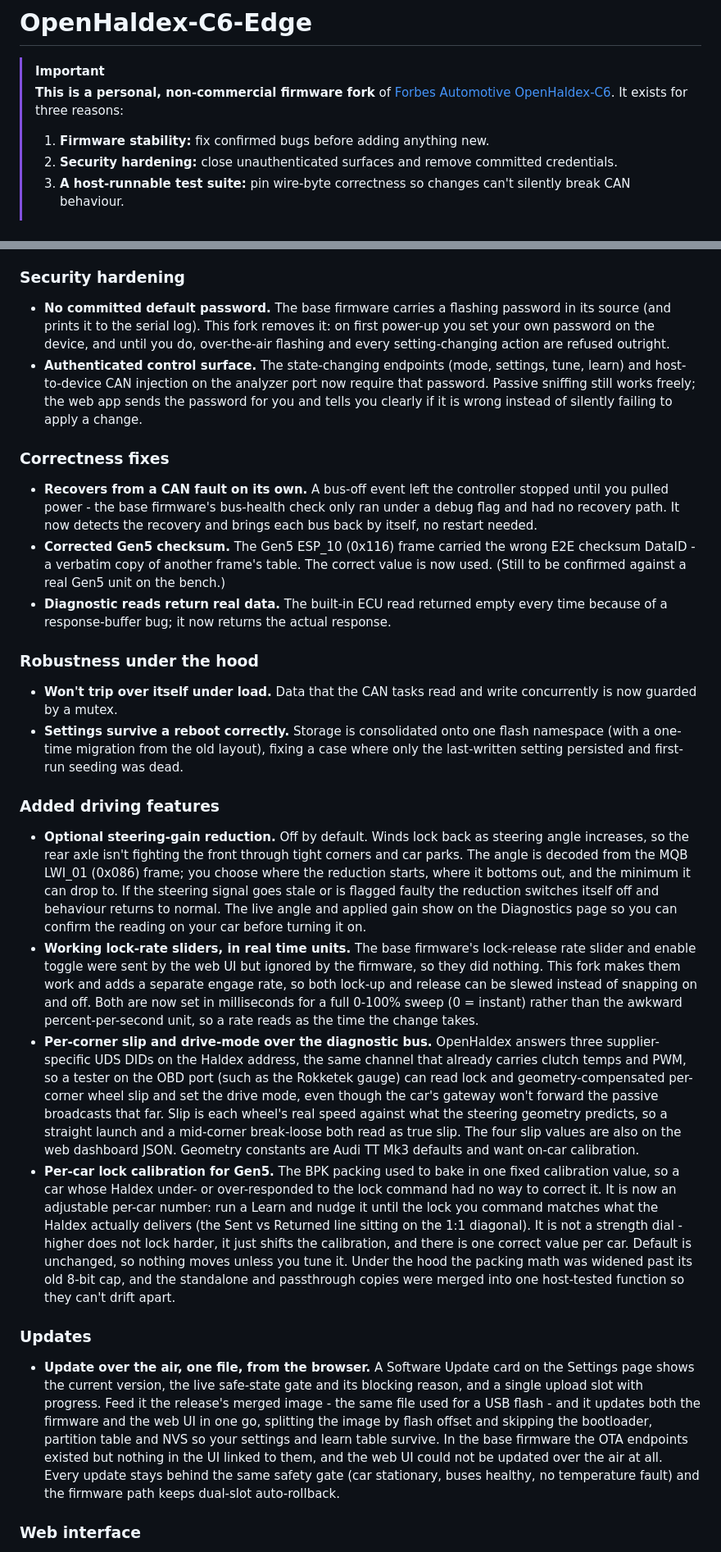
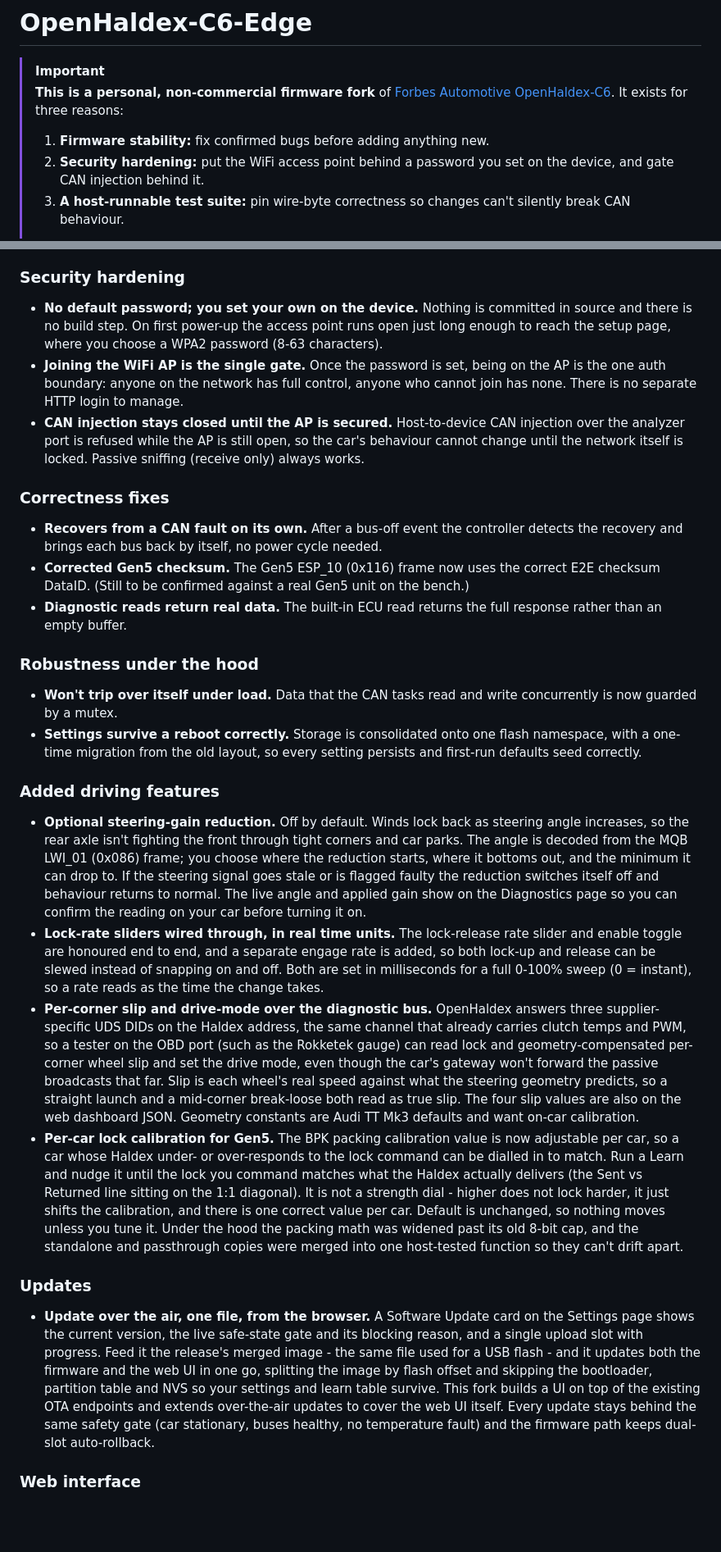
Before and after one commit to Kile-Thomson/OpenHaldex-Edge, a Markdown page: README.md, 2 parts joined by grey strips. Shown at 82% size. Rendered like a GitHub page; blank space fills up the shorter version.

Commit message:
Docs: reframe README security as WiFi-AP gate, warm upstream comparison tone

```diff
--- a/README.md
+++ b/README.md
@@ -14,7 +14,7 @@
 > **This is a personal, non-commercial firmware fork** of [Forbes Automotive OpenHaldex-C6](https://github.com/Forbes-Automotive/OpenHaldex-C6). It exists for three reasons:
 >
 > 1. **Firmware stability:** fix confirmed bugs before adding anything new.
-> 2. **Security hardening:** close unauthenticated surfaces and remove committed credentials.
+> 2. **Security hardening:** put the WiFi access point behind a password you set on the device, and gate CAN injection behind it.
 > 3. **A host-runnable test suite:** pin wire-byte correctness so changes can't silently break CAN behaviour.
 >
 > **This repo contains firmware source only.** Hardware design files, Gerbers, BOM, enclosure STLs, and pre-built binaries all live in the upstream project. If you want supported hardware or a ready-to-flash binary, go to [Forbes Automotive OpenHaldex-C6](https://github.com/Forbes-Automotive/OpenHaldex-C6) and [forbes-automotive.com](https://forbes-automotive.com/).
@@ -43,30 +43,31 @@ What this fork adds on top is a focused security, correctness and testing pass,
 
 ### Security hardening
 
-- **No committed default password.** The base firmware carries a flashing password in its source (and prints it to the serial log). This fork removes it: on first power-up you set your own password on the device, and until you do, over-the-air flashing and every setting-changing action are refused outright.
-- **Authenticated control surface.** The state-changing endpoints (mode, settings, tune, learn) and host-to-device CAN injection on the analyzer port now require that password. Passive sniffing still works freely; the web app sends the password for you and tells you clearly if it is wrong instead of silently failing to apply a change.
+- **No default password; you set your own on the device.** Nothing is committed in source and there is no build step. On first power-up the access point runs open just long enough to reach the setup page, where you choose a WPA2 password (8-63 characters).
+- **Joining the WiFi AP is the single gate.** Once the password is set, being on the AP is the one auth boundary: anyone on the network has full control, anyone who cannot join has none. There is no separate HTTP login to manage.
+- **CAN injection stays closed until the AP is secured.** Host-to-device CAN injection over the analyzer port is refused while the AP is still open, so the car's behaviour cannot change until the network itself is locked. Passive sniffing (receive only) always works.
 
 ### Correctness fixes
 
-- **Recovers from a CAN fault on its own.** A bus-off event left the controller stopped until you pulled power - the base firmware's bus-health check only ran under a debug flag and had no recovery path. It now detects the recovery and brings each bus back by itself, no restart needed.
-- **Corrected Gen5 checksum.** The Gen5 ESP_10 (0x116) frame carried the wrong E2E checksum DataID - a verbatim copy of another frame's table. The correct value is now used. (Still to be confirmed against a real Gen5 unit on the bench.)
-- **Diagnostic reads return real data.** The built-in ECU read returned empty every time because of a response-buffer bug; it now returns the actual response.
+- **Recovers from a CAN fault on its own.** After a bus-off event the controller detects the recovery and brings each bus back by itself, no power cycle needed.
+- **Corrected Gen5 checksum.** The Gen5 ESP_10 (0x116) frame now uses the correct E2E checksum DataID. (Still to be confirmed against a real Gen5 unit on the bench.)
+- **Diagnostic reads return real data.** The built-in ECU read returns the full response rather than an empty buffer.
 
 ### Robustness under the hood
 
 - **Won't trip over itself under load.** Data that the CAN tasks read and write concurrently is now guarded by a mutex.
-- **Settings survive a reboot correctly.** Storage is consolidated onto one flash namespace (with a one-time migration from the old layout), fixing a case where only the last-written setting persisted and first-run seeding was dead.
+- **Settings survive a reboot correctly.** Storage is consolidated onto one flash namespace, with a one-time migration from the old layout, so every setting persists and first-run defaults seed correctly.
 
 ### Added driving features
 
 - **Optional steering-gain reduction.** Off by default. Winds lock back as steering angle increases, so the rear axle isn't fighting the front through tight corners and car parks. The angle is decoded from the MQB LWI_01 (0x086) frame; you choose where the reduction starts, where it bottoms out, and the minimum it can drop to. If the steering signal goes stale or is flagged faulty the reduction switches itself off and behaviour returns to normal. The live angle and applied gain show on the Diagnostics page so you can confirm the reading on your car before turning it on.
-- **Working lock-rate sliders, in real time units.** The base firmware's lock-release rate slider and enable toggle were sent by the web UI but ignored by the firmware, so they did nothing. This fork makes them work and adds a separate engage rate, so both lock-up and release can be slewed instead of snapping on and off. Both are now set in milliseconds for a full 0-100% sweep (0 = instant) rather than the awkward percent-per-second unit, so a rate reads as the time the change takes.
+- **Lock-rate sliders wired through, in real time units.** The lock-release rate slider and enable toggle are honoured end to end, and a separate engage rate is added, so both lock-up and release can be slewed instead of snapping on and off. Both are set in milliseconds for a full 0-100% sweep (0 = instant), so a rate reads as the time the change takes.
 - **Per-corner slip and drive-mode over the diagnostic bus.** OpenHaldex answers three supplier-specific UDS DIDs on the Haldex address, the same channel that already carries clutch temps and PWM, so a tester on the OBD port (such as the Rokketek gauge) can read lock and geometry-compensated per-corner wheel slip and set the drive mode, even though the car's gateway won't forward the passive broadcasts that far. Slip is each wheel's real speed against what the steering geometry predicts, so a straight launch and a mid-corner break-loose both read as true slip. The four slip values are also on the web dashboard JSON. Geometry constants are Audi TT Mk3 defaults and want on-car calibration.
-- **Per-car lock calibration for Gen5.** The BPK packing used to bake in one fixed calibration value, so a car whose Haldex under- or over-responded to the lock command had no way to correct it. It is now an adjustable per-car number: run a Learn and nudge it until the lock you command matches what the Haldex actually delivers (the Sent vs Returned line sitting on the 1:1 diagonal). It is not a strength dial - higher does not lock harder, it just shifts the calibration, and there is one correct value per car. Default is unchanged, so nothing moves unless you tune it. Under the hood the packing math was widened past its old 8-bit cap, and the standalone and passthrough copies were merged into one host-tested function so they can't drift apart.
+- **Per-car lock calibration for Gen5.** The BPK packing calibration value is now adjustable per car, so a car whose Haldex under- or over-responds to the lock command can be dialled in to match. Run a Learn and nudge it until the lock you command matches what the Haldex actually delivers (the Sent vs Returned line sitting on the 1:1 diagonal). It is not a strength dial - higher does not lock harder, it just shifts the calibration, and there is one correct value per car. Default is unchanged, so nothing moves unless you tune it. Under the hood the packing math was widened past its old 8-bit cap, and the standalone and passthrough copies were merged into one host-tested function so they can't drift apart.
 
 ### Updates
 
-- **Update over the air, one file, from the browser.** A Software Update card on the Settings page shows the current version, the live safe-state gate and its blocking reason, and a single upload slot with progress. Feed it the release's merged image - the same file used for a USB flash - and it updates both the firmware and the web UI in one go, splitting the image by flash offset and skipping the bootloader, partition table and NVS so your settings and learn table survive. In the base firmware the OTA endpoints existed but nothing in the UI linked to them, and the web UI could not be updated over the air at all. Every update stays behind the same safety gate (car stationary, buses healthy, no temperature fault) and the firmware path keeps dual-slot auto-rollback.
+- **Update over the air, one file, from the browser.** A Software Update card on the Settings page shows the current version, the live safe-state gate and its blocking reason, and a single upload slot with progress. Feed it the release's merged image - the same file used for a USB flash - and it updates both the firmware and the web UI in one go, splitting the image by flash offset and skipping the bootloader, partition table and NVS so your settings and learn table survive. This fork builds a UI on top of the existing OTA endpoints and extends over-the-air updates to cover the web UI itself. Every update stays behind the same safety gate (car stationary, buses healthy, no temperature fault) and the firmware path keeps dual-slot auto-rollback.
 
 ### Web interface
 
```
Also changed, not shown: other parts of README.md (+3 -3 lines).
